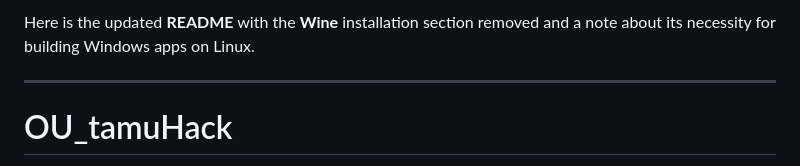
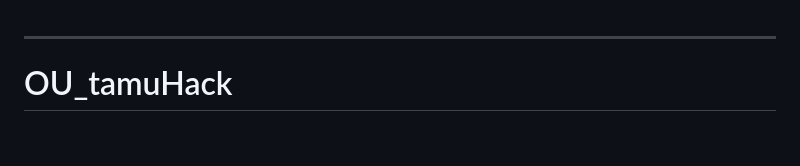
Before and after one commit to bentirado/OU_tamuHack, a Markdown page: README.md, the part around the change. Drawn GitHub-style; blank space fills up the shorter version.

```diff
--- a/README.md
+++ b/README.md
@@ -1,5 +1,3 @@
-Here is the updated **README** with the **Wine** installation section removed and a note about its necessity for building Windows apps on Linux.
-
 ---
 
 # OU_tamuHack
```
